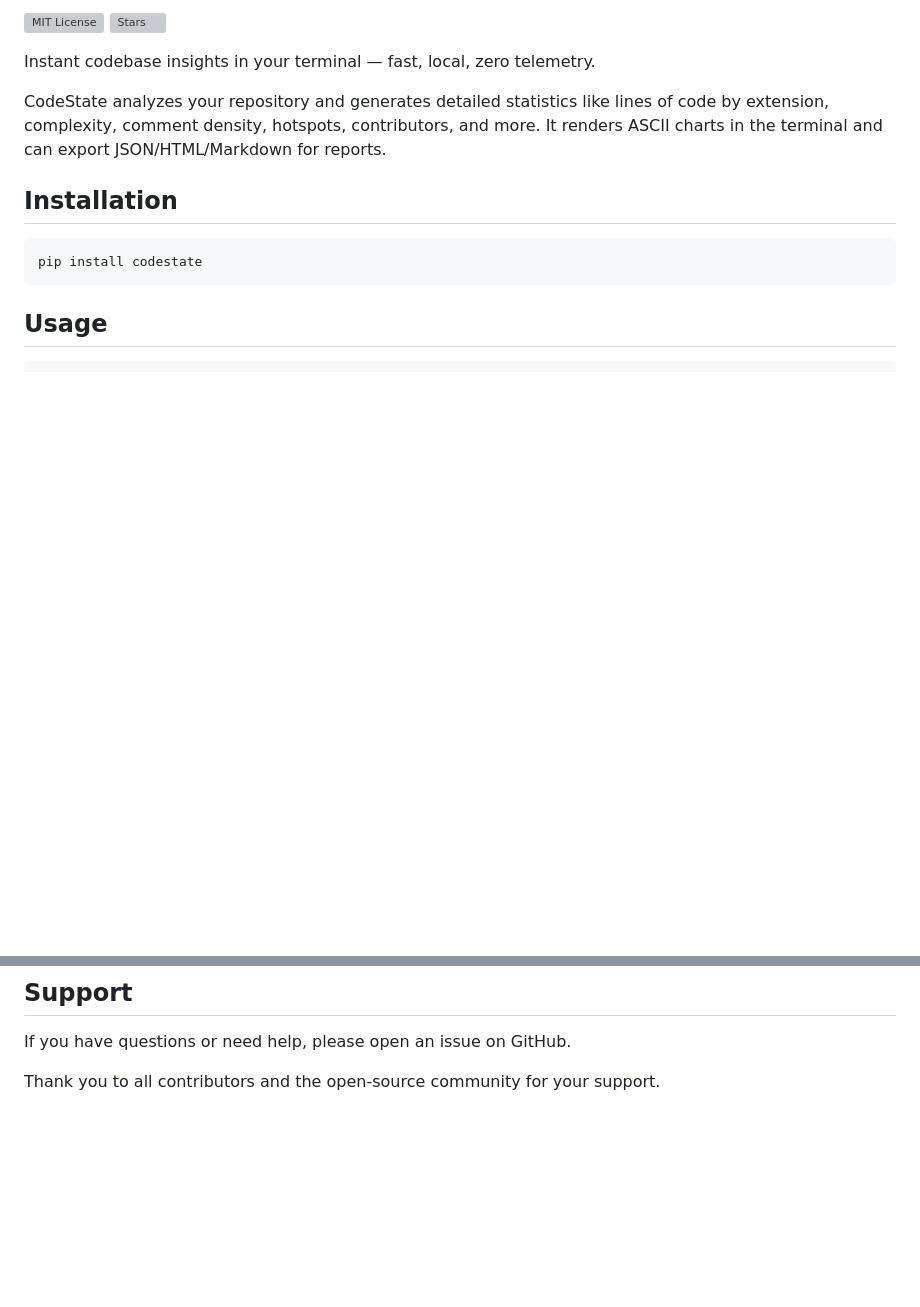
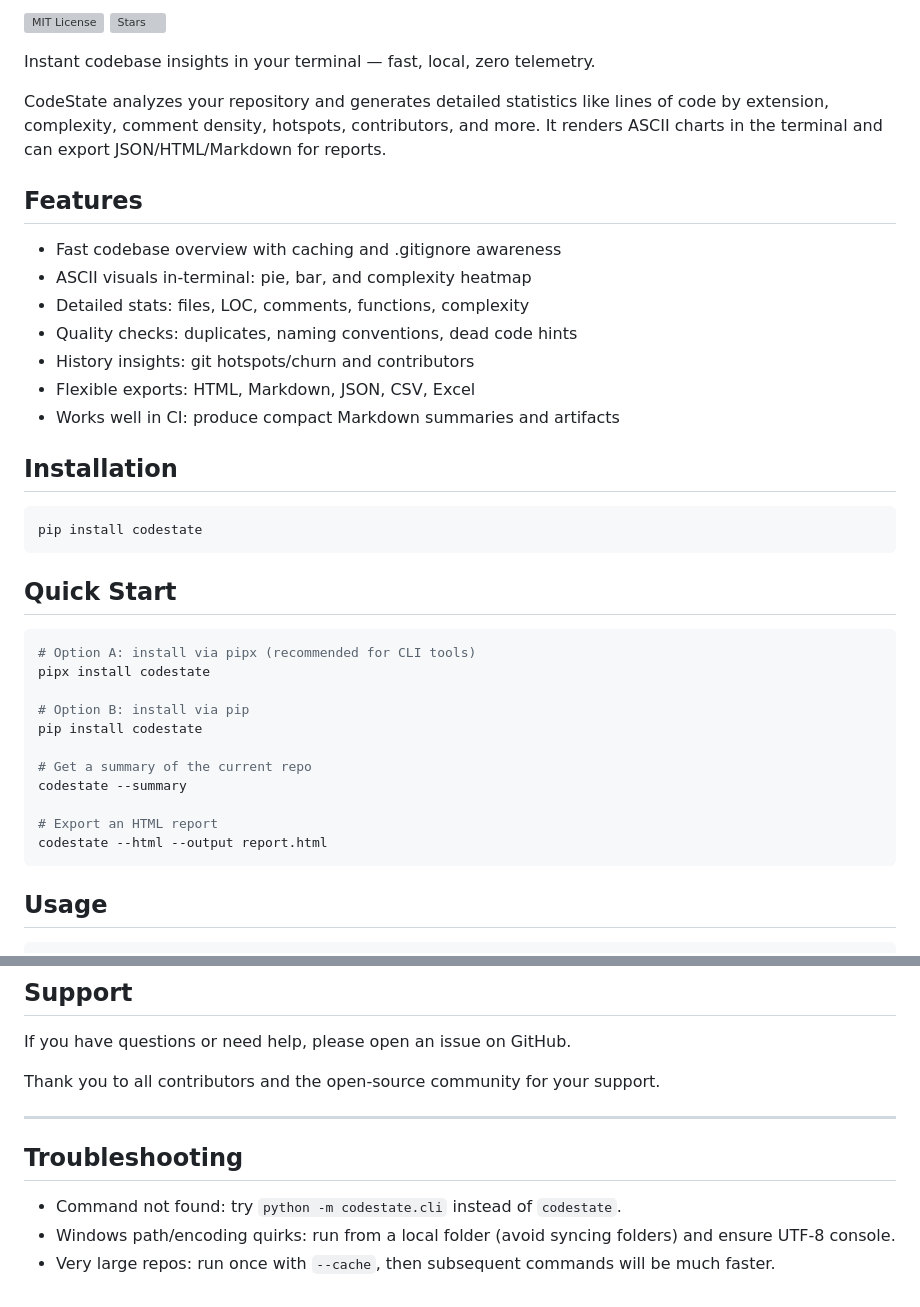
Before and after one commit to HenryLok0/CodeState, a Markdown page: README.md, 2 parts joined by grey strips. GitHub-like rendering; blank space fills up the shorter version; grey boxes are pictures that could not be loaded.

````diff
--- a/README.md
+++ b/README.md
@@ -10,10 +10,36 @@ Instant codebase insights in your terminal — fast, local, zero telemetry.
 
 CodeState analyzes your repository and generates detailed statistics like lines of code by extension, complexity, comment density, hotspots, contributors, and more. It renders ASCII charts in the terminal and can export JSON/HTML/Markdown for reports.
 
+## Features
+
+- Fast codebase overview with caching and .gitignore awareness
+- ASCII visuals in-terminal: pie, bar, and complexity heatmap
+- Detailed stats: files, LOC, comments, functions, complexity
+- Quality checks: duplicates, naming conventions, dead code hints
+- History insights: git hotspots/churn and contributors
+- Flexible exports: HTML, Markdown, JSON, CSV, Excel
+- Works well in CI: produce compact Markdown summaries and artifacts
+
 ## Installation
 
 ```bash
 pip install codestate
+```
+
+## Quick Start
+
+```bash
+# Option A: install via pipx (recommended for CLI tools)
+pipx install codestate
+
+# Option B: install via pip
+pip install codestate
+
+# Get a summary of the current repo
+codestate --summary
+
+# Export an HTML report
+codestate --html --output report.html
 ```
 
 ## Usage
@@ -206,3 +231,11 @@ This project is licensed under the MIT License. See the [LICENSE](LICENSE) file
 If you have questions or need help, please open an issue on GitHub.
 
 Thank you to all contributors and the open-source community for your support.
+
+---
+
+## Troubleshooting
+
+- Command not found: try `python -m codestate.cli` instead of `codestate`.
+- Windows path/encoding quirks: run from a local folder (avoid syncing folders) and ensure UTF-8 console.
+- Very large repos: run once with `--cache`, then subsequent commands will be much faster.
````
Also changed, not shown: other parts of README.md (+1 -2 lines).
